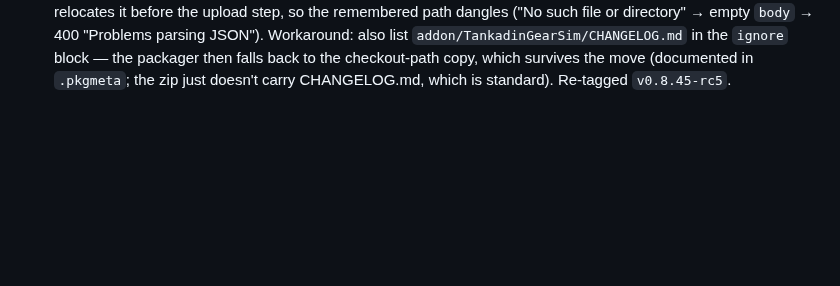
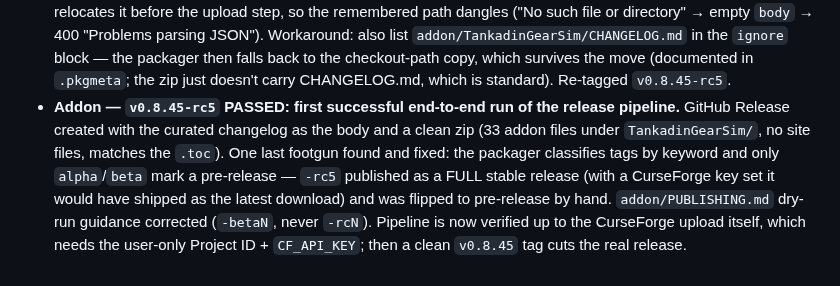
Before and after one commit to NPC6388/Lollerskates-Tankadin-Gear-Sim, a Markdown page: CHANGELOG.md, the part around the change. Rendered like a GitHub page; blank space fills up the shorter version.

```diff
--- a/CHANGELOG.md
+++ b/CHANGELOG.md
@@ -1357,3 +1357,11 @@ Notable changes to the sim engine and the companion addon. Newest at the bottom.
   `addon/TankadinGearSim/CHANGELOG.md` in the `ignore` block — the packager then falls back to the
   checkout-path copy, which survives the move (documented in `.pkgmeta`; the zip just doesn't carry
   CHANGELOG.md, which is standard). Re-tagged `v0.8.45-rc5`.
+- **Addon — `v0.8.45-rc5` PASSED: first successful end-to-end run of the release pipeline.** GitHub
+  Release created with the curated changelog as the body and a clean zip (33 addon files under
+  `TankadinGearSim/`, no site files, matches the `.toc`). One last footgun found and fixed: the packager
+  classifies tags by keyword and only `alpha`/`beta` mark a pre-release — `-rc5` published as a FULL
+  stable release (with a CurseForge key set it would have shipped as the latest download) and was flipped
+  to pre-release by hand. `addon/PUBLISHING.md` dry-run guidance corrected (`-betaN`, never `-rcN`).
+  Pipeline is now verified up to the CurseForge upload itself, which needs the user-only Project ID +
+  `CF_API_KEY`; then a clean `v0.8.45` tag cuts the real release.
```
Also changed, not shown: addon/PUBLISHING.md (+6 -3 lines).
